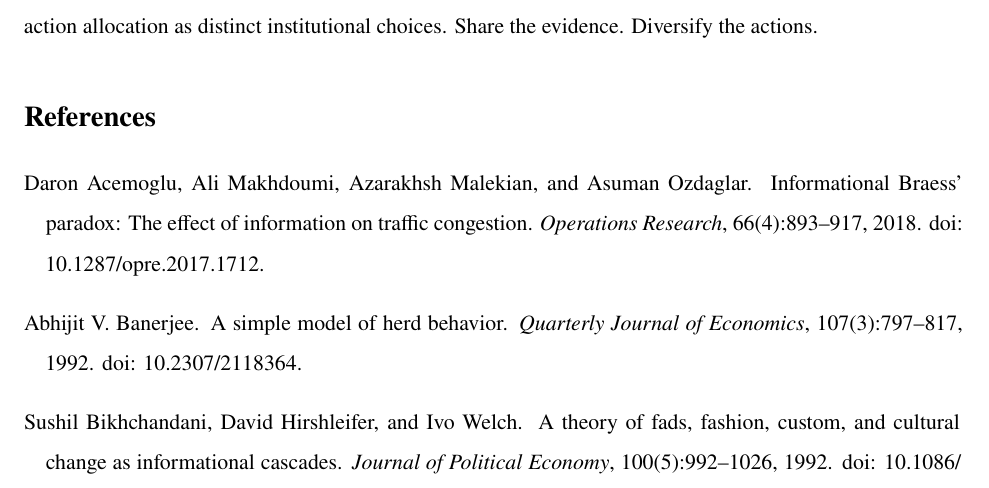
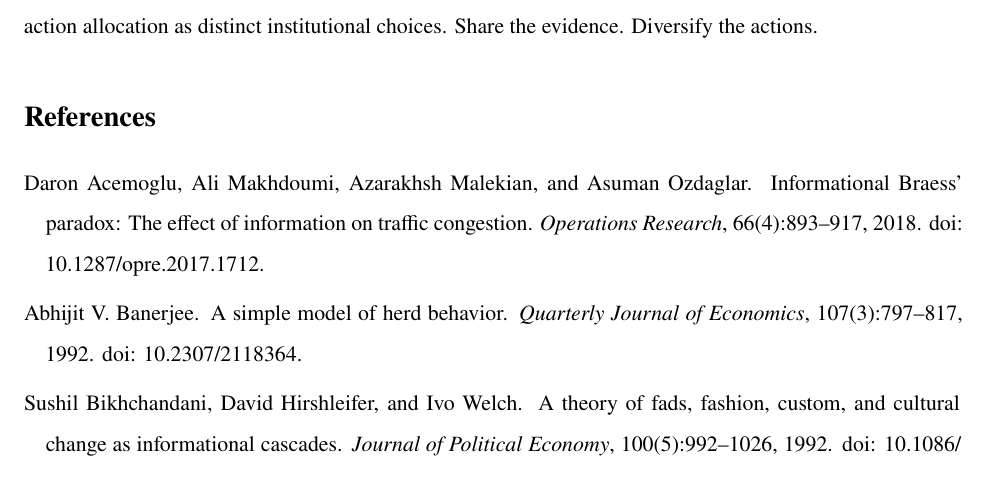
Before and after one commit to yoheinakajima/shared-discovery-paradox, a LaTeX paper (submission/management-science/manuscript.tex): part of page 25 of 28 before the commit and part of page 25 of 27 after it, cut so that both start at the same text. The pictures show the PDF file submission/management-science/manuscript.pdf that the author committed with the source.

Commit message:
Keep journal references together without changing body format

```diff
--- a/submission/management-science/manuscript.tex
+++ b/submission/management-science/manuscript.tex
@@ -707,5 +707,6 @@
 The central design lesson is therefore not ``share less information.'' It is: treat information sharing and action allocation as distinct institutional choices. Share the evidence. Diversify the actions.
 
 \bibliographystyle{plainnat}
+\setlength{\bibsep}{0.4em}
 \bibliography{bibliography}
 \end{document}
```
Also changed, not shown: submission/management-science/companion.pdf, submission/management-science/manuscript.pdf, 2 other files.
